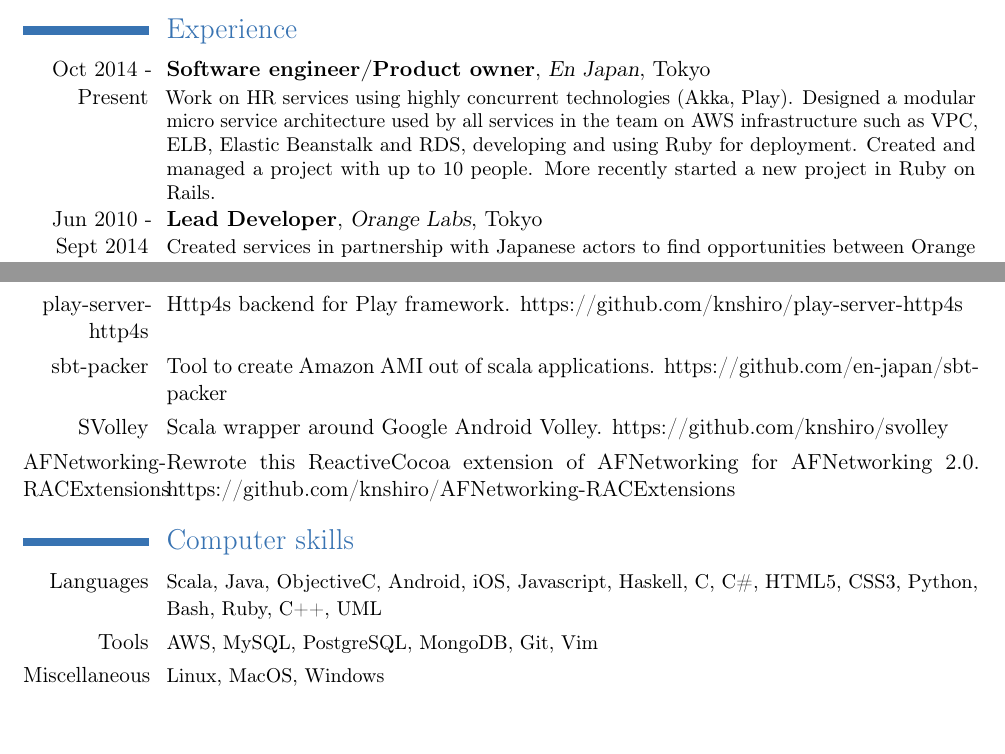
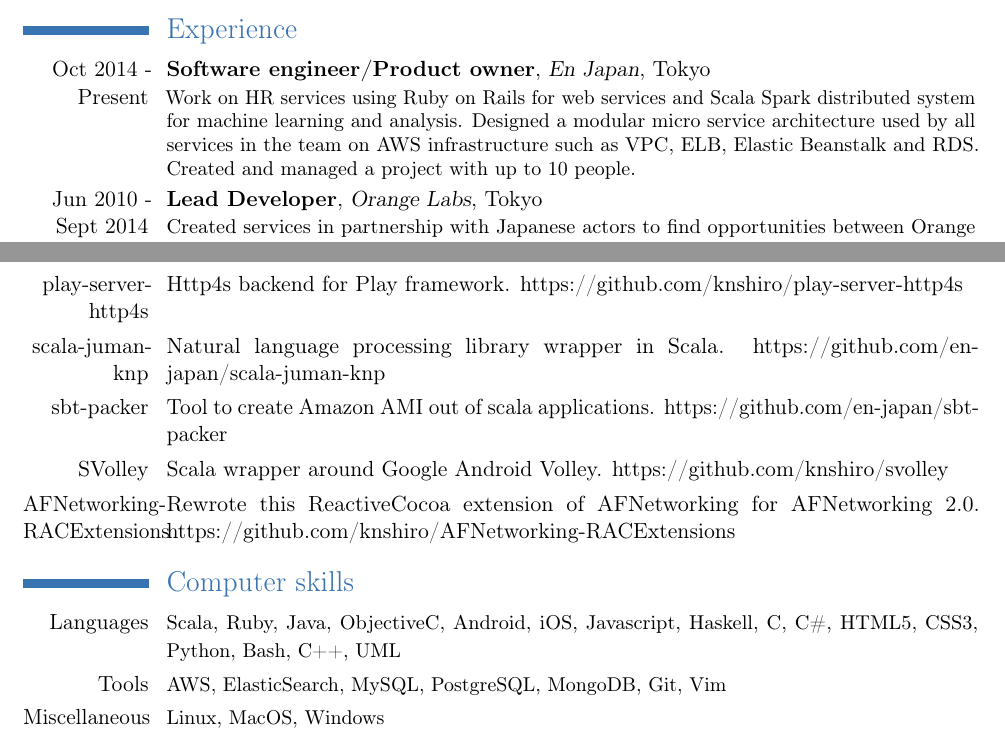
Before and after one commit to knshiro/resume, a LaTeX CV (resume.tex): two parts of pages 1 and 2 of 2, joined at a grey line, cut so that both start at the same text, the shorter picture padded with empty space. Compiled offline with pdfLaTeX.

Commit message:
2015 update

```diff
--- a/resume.tex
+++ b/resume.tex
@@ -55,7 +55,7 @@
 \maketitle
 
 \section{Experience}
-\cventry{Oct 2014 - Present}{Software engineer/Product owner}{En Japan}{Tokyo}{}{Work on HR services using highly concurrent technologies (Akka, Play). Designed a modular micro service architecture used by all services in the team on AWS infrastructure such as VPC, ELB, Elastic Beanstalk and RDS, developing and using Ruby for deployment. Created and managed a project with up to 10 people. More recently started a new project in Ruby on Rails.}
+\cventry{Oct 2014 - Present}{Software engineer/Product owner}{En Japan}{Tokyo}{}{Work on HR services using Ruby on Rails for web services and Scala Spark distributed system for machine learning and analysis. Designed a modular micro service architecture used by all services in the team on AWS infrastructure such as VPC, ELB, Elastic Beanstalk and RDS. Created and managed a project with up to 10 people.}
 \cventry{Jun 2010 - Sept 2014}{Lead Developer}{Orange Labs}{Tokyo}{}{Created services in partnership with Japanese actors to find opportunities between Orange and the local technology industry. For each project, I designed, defined the market offer, prototyped the solution leading small teams of designers and developers and finally pushed the product to sponsors in the group and to local partners.
   \begin{itemize}
     \item Created a prototype and a market offer for a real time control system of QoS for LTE connections. This was an opportunity to interact with a huge infrastructure, LTE SAE, and learn how to dive into complex standards to create innovative solutions.
@@ -78,13 +78,14 @@
 
 \section{Extra}
 \cvline{play-server-http4s}{Http4s backend for Play framework. https://github.com/knshiro/play-server-http4s}
+\cvline{scala-juman-knp}{Natural language processing library wrapper in Scala. https://github.com/en-japan/scala-juman-knp}
 \cvline{sbt-packer}{Tool to create Amazon AMI out of scala applications. https://github.com/en-japan/sbt-packer}
 \cvline{SVolley}{Scala wrapper around Google Android Volley. https://github.com/knshiro/svolley}
 \cvline{AFNetworking-RACExtensions}{Rewrote this ReactiveCocoa extension of AFNetworking for AFNetworking 2.0. https://github.com/knshiro/AFNetworking-RACExtensions}
 
 \section{Computer skills}
-\cvline{Languages}{\small Scala, Java, ObjectiveC, Android, iOS, Javascript, Haskell, C, C\#, HTML5, CSS3, Python, Bash, Ruby, C++, UML}
-\cvline{Tools}{\small AWS, MySQL, PostgreSQL, MongoDB, Git, Vim}
+\cvline{Languages}{\small Scala, Ruby, Java, ObjectiveC, Android, iOS, Javascript, Haskell, C, C\#, HTML5, CSS3, Python, Bash, C++, UML}
+\cvline{Tools}{\small AWS, ElasticSearch, MySQL, PostgreSQL, MongoDB, Git, Vim}
 \cvline{Miscellaneous}{\small Linux, MacOS, Windows}
 
 \section{Education}
```
Also changed, not shown: resume.pdf.
